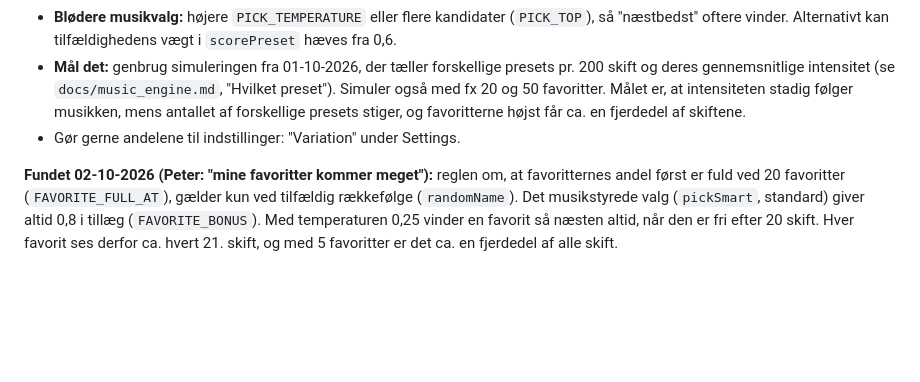
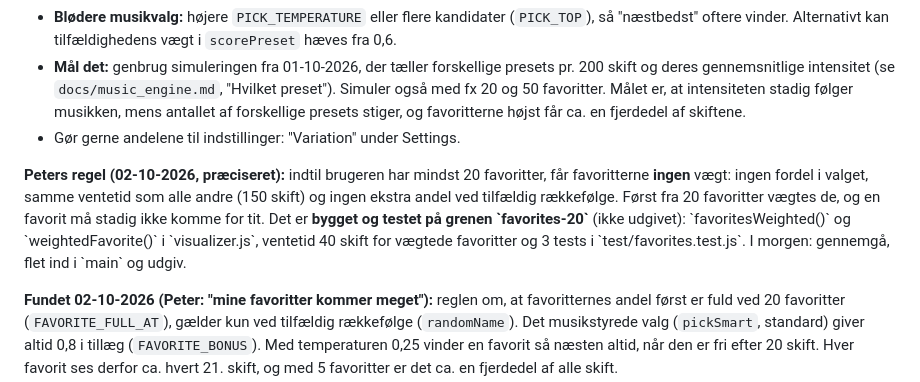
Before and after one commit to peter-does-code/the-grid, a Markdown page: docs/backlog.md, the part around the change. Rendered like a GitHub page; blank space fills up the shorter version.

Commit message:
Backlog: Peter's 20-favourite rule, ready on branch favorites-20
Co-Authored-By: Claude Opus 5.5 <noreply@anthropic.com>

```diff
--- a/docs/backlog.md
+++ b/docs/backlog.md
@@ -20,6 +20,8 @@ Ting, Peter vil have, men som ikke er bygget endnu. Ældst øverst. Flyt et punk
 - **Mål det:** genbrug simuleringen fra 01-10-2026, der tæller forskellige presets pr. 200 skift og deres gennemsnitlige intensitet (se `docs/music_engine.md`, "Hvilket preset"). Simuler også med fx 20 og 50 favoritter. Målet er, at intensiteten stadig følger musikken, mens antallet af forskellige presets stiger, og favoritterne højst får ca. en fjerdedel af skiftene.
 - Gør gerne andelene til indstillinger: "Variation" under Settings.
 
+**Peters regel (02-10-2026, præciseret):** indtil brugeren har mindst 20 favoritter, får favoritterne **ingen** vægt: ingen fordel i valget, samme ventetid som alle andre (150 skift) og ingen ekstra andel ved tilfældig rækkefølge. Først fra 20 favoritter vægtes de, og en favorit må stadig ikke komme for tit. Det er **bygget og testet på grenen \`favorites-20\`** (ikke udgivet): \`favoritesWeighted()\` og \`weightedFavorite()\` i \`visualizer.js\`, ventetid 40 skift for vægtede favoritter og 3 tests i \`test/favorites.test.js\`. I morgen: gennemgå, flet ind i \`main\` og udgiv.
+
 **Fundet 02-10-2026 (Peter: "mine favoritter kommer meget"):** reglen om, at favoritternes andel først er fuld ved 20 favoritter (`FAVORITE_FULL_AT`), gælder kun ved tilfældig rækkefølge (`randomName`). Det musikstyrede valg (`pickSmart`, standard) giver altid 0,8 i tillæg (`FAVORITE_BONUS`). Med temperaturen 0,25 vinder en favorit så næsten altid, når den er fri efter 20 skift. Hver favorit ses derfor ca. hvert 21. skift, og med 5 favoritter er det ca. en fjerdedel af alle skift.
 - Lad tillægget skalere med listens størrelse som `FAVORITE_SHARE`: `FAVORITE_BONUS * min(1, antal / FAVORITE_FULL_AT)`.
 - Lad hellere favoritterne vente længere end 20 skift, fx 60, eller lad ventetiden vokse med antallet af favoritter.
```
